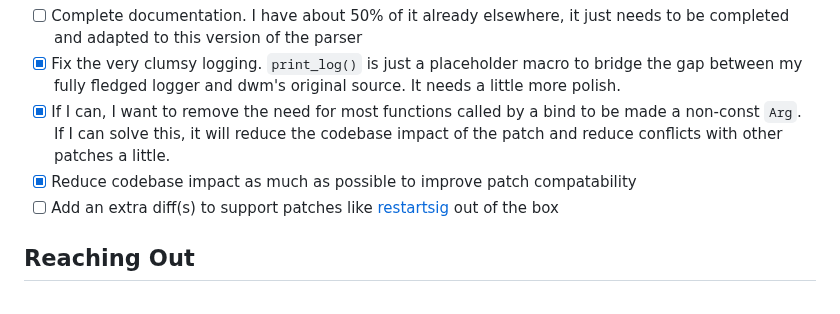
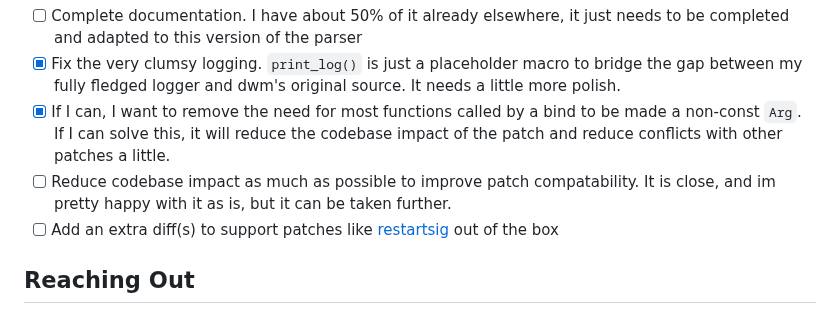
Before and after one commit to JeffofBread/dwm-libconfig, a Markdown page: README.md, the part around the change. Rendered like a GitHub page.

Commit message:
Update TODO's in README

```diff
--- a/README.md
+++ b/README.md
@@ -75,7 +75,7 @@ There are still a few things I want to adjust before releasing this as a proper
 - [ ] Complete documentation. I have about 50% of it already elsewhere, it just needs to be completed and adapted to this version of the parser
 - [x] Fix the very clumsy logging. `print_log()` is just a placeholder macro to bridge the gap between my fully fledged logger and dwm's original source. It needs a little more polish.
 - [x] If I can, I want to remove the need for most functions called by a bind to be made a non-const `Arg`. If I can solve this, it will reduce the codebase impact of the patch and reduce conflicts with other patches a little.
-- [x] Reduce codebase impact as much as possible to improve patch compatability
+- [ ] Reduce codebase impact as much as possible to improve patch compatability. It is close, and im pretty happy with it as is, but it can be taken further.
 - [ ] Add an extra diff(s) to support patches like [restartsig](https://dwm.suckless.org/patches/restartsig/) out of the box
 
 ## Reaching Out
```
